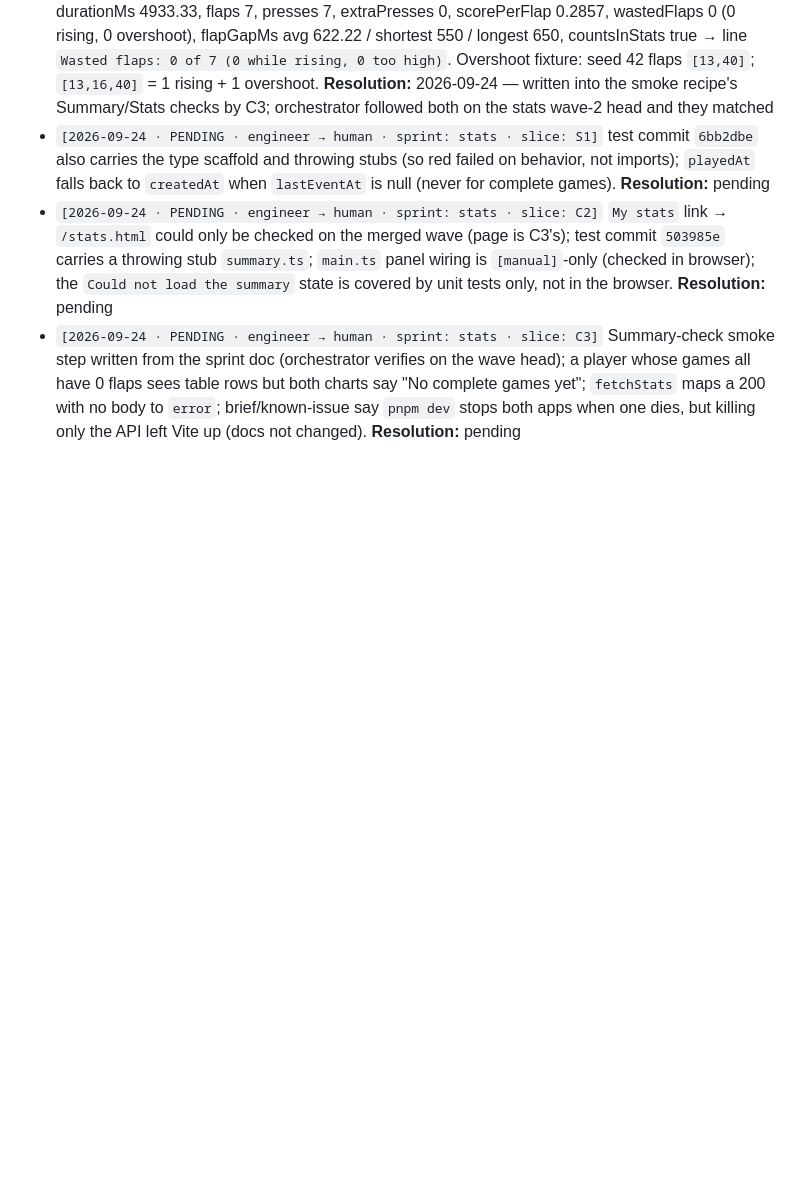
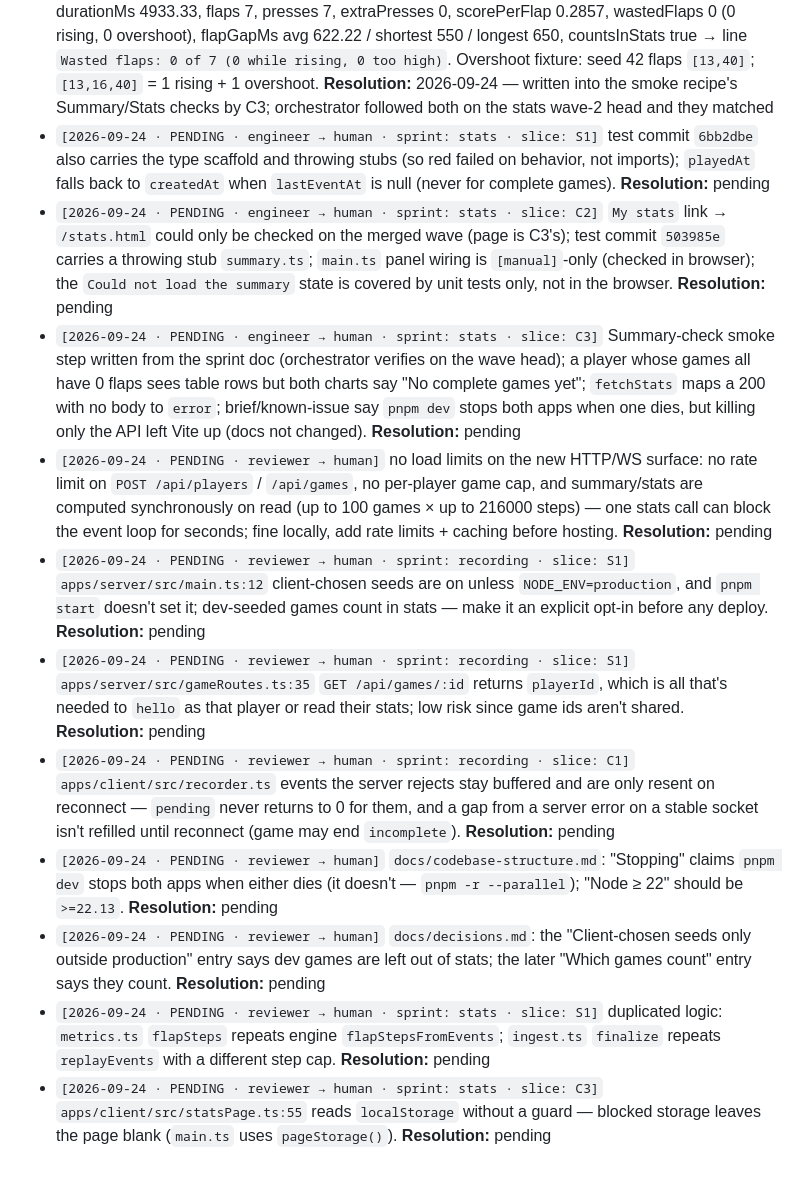
Before and after one commit to iamphduc/flappy-bird, a Markdown page: docs/handoff-queue.md, the part around the change. Drawn GitHub-style; blank space fills up the shorter version.

Commit message:
docs: log final review notes in handoff queue

```diff
--- a/docs/handoff-queue.md
+++ b/docs/handoff-queue.md
@@ -32,3 +32,11 @@ Resolve inline (do not delete prematurely); if decision-worthy, write a one-line
 - `[2026-09-24 · PENDING · engineer → human · sprint: stats · slice: S1]` test commit `6bb2dbe` also carries the type scaffold and throwing stubs (so red failed on behavior, not imports); `playedAt` falls back to `createdAt` when `lastEventAt` is null (never for complete games). **Resolution:** pending
 - `[2026-09-24 · PENDING · engineer → human · sprint: stats · slice: C2]` `My stats` link → `/stats.html` could only be checked on the merged wave (page is C3's); test commit `503985e` carries a throwing stub `summary.ts`; `main.ts` panel wiring is `[manual]`-only (checked in browser); the `Could not load the summary` state is covered by unit tests only, not in the browser. **Resolution:** pending
 - `[2026-09-24 · PENDING · engineer → human · sprint: stats · slice: C3]` Summary-check smoke step written from the sprint doc (orchestrator verifies on the wave head); a player whose games all have 0 flaps sees table rows but both charts say "No complete games yet"; `fetchStats` maps a 200 with no body to `error`; brief/known-issue say `pnpm dev` stops both apps when one dies, but killing only the API left Vite up (docs not changed). **Resolution:** pending
+- `[2026-09-24 · PENDING · reviewer → human]` no load limits on the new HTTP/WS surface: no rate limit on `POST /api/players` / `/api/games`, no per-player game cap, and summary/stats are computed synchronously on read (up to 100 games × up to 216000 steps) — one stats call can block the event loop for seconds; fine locally, add rate limits + caching before hosting. **Resolution:** pending
+- `[2026-09-24 · PENDING · reviewer → human · sprint: recording · slice: S1]` `apps/server/src/main.ts:12` client-chosen seeds are on unless `NODE_ENV=production`, and `pnpm start` doesn't set it; dev-seeded games count in stats — make it an explicit opt-in before any deploy. **Resolution:** pending
+- `[2026-09-24 · PENDING · reviewer → human · sprint: recording · slice: S1]` `apps/server/src/gameRoutes.ts:35` `GET /api/games/:id` returns `playerId`, which is all that's needed to `hello` as that player or read their stats; low risk since game ids aren't shared. **Resolution:** pending
+- `[2026-09-24 · PENDING · reviewer → human · sprint: recording · slice: C1]` `apps/client/src/recorder.ts` events the server rejects stay buffered and are only resent on reconnect — `pending` never returns to 0 for them, and a gap from a server error on a stable socket isn't refilled until reconnect (game may end `incomplete`). **Resolution:** pending
+- `[2026-09-24 · PENDING · reviewer → human]` `docs/codebase-structure.md`: "Stopping" claims `pnpm dev` stops both apps when either dies (it doesn't — `pnpm -r --parallel`); "Node ≥ 22" should be `>=22.13`. **Resolution:** pending
+- `[2026-09-24 · PENDING · reviewer → human]` `docs/decisions.md`: the "Client-chosen seeds only outside production" entry says dev games are left out of stats; the later "Which games count" entry says they count. **Resolution:** pending
+- `[2026-09-24 · PENDING · reviewer → human · sprint: stats · slice: S1]` duplicated logic: `metrics.ts` `flapSteps` repeats engine `flapStepsFromEvents`; `ingest.ts` `finalize` repeats `replayEvents` with a different step cap. **Resolution:** pending
+- `[2026-09-24 · PENDING · reviewer → human · sprint: stats · slice: C3]` `apps/client/src/statsPage.ts:55` reads `localStorage` without a guard — blocked storage leaves the page blank (`main.ts` uses `pageStorage()`). **Resolution:** pending
```
